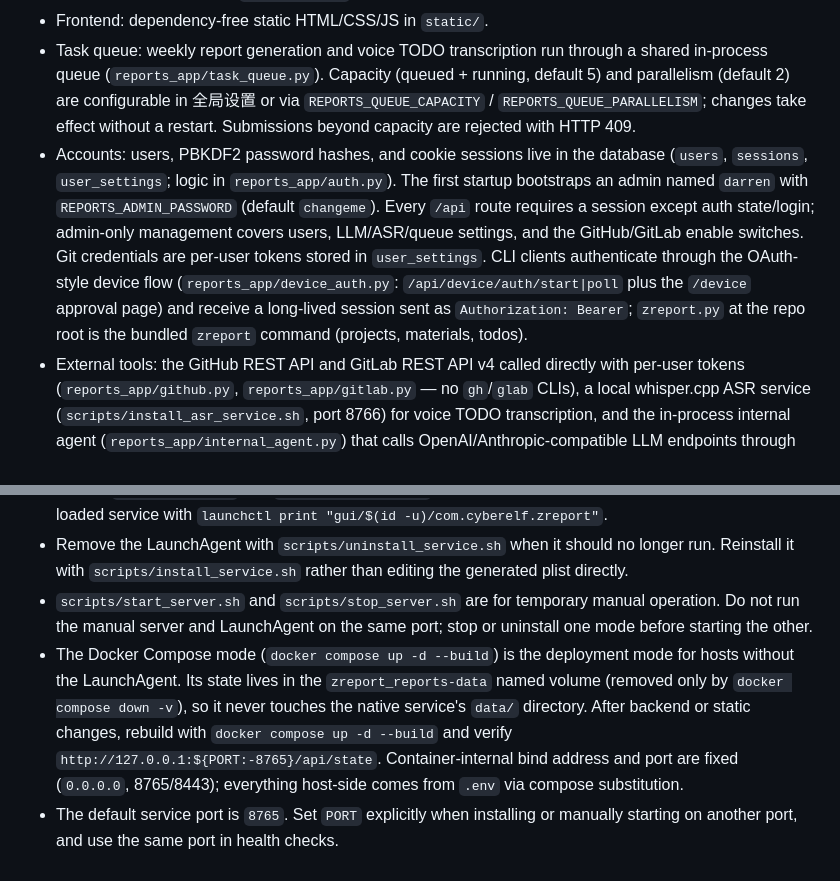
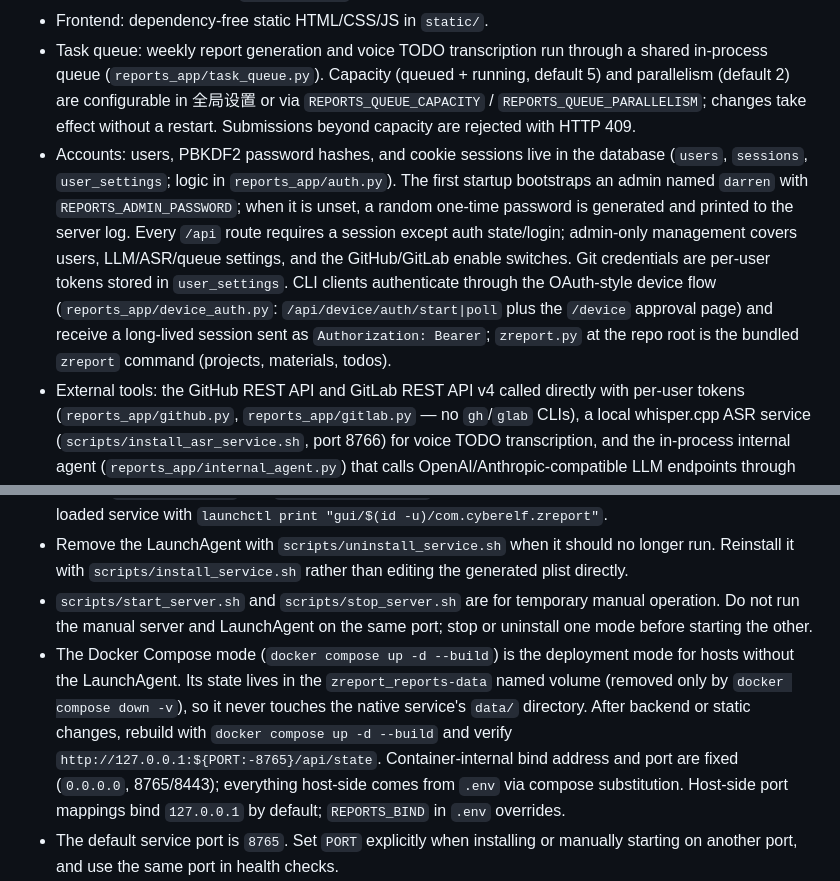
Before and after one commit to cyberelf/pm, a Markdown page: AGENTS.md, 2 parts joined by grey strips. GitHub-like rendering.

```diff
--- a/AGENTS.md
+++ b/AGENTS.md
@@ -11,7 +11,7 @@ This repository implements zreport (Zero Report), a local weekly project reporti
 - Uploads: local files under `data/uploads/`.
 - Frontend: dependency-free static HTML/CSS/JS in `static/`.
 - Task queue: weekly report generation and voice TODO transcription run through a shared in-process queue (`reports_app/task_queue.py`). Capacity (queued + running, default 5) and parallelism (default 2) are configurable in 全局设置 or via `REPORTS_QUEUE_CAPACITY` / `REPORTS_QUEUE_PARALLELISM`; changes take effect without a restart. Submissions beyond capacity are rejected with HTTP 409.
-- Accounts: users, PBKDF2 password hashes, and cookie sessions live in the database (`users`, `sessions`, `user_settings`; logic in `reports_app/auth.py`). The first startup bootstraps an admin named `darren` with `REPORTS_ADMIN_PASSWORD` (default `changeme`). Every `/api` route requires a session except auth state/login; admin-only management covers users, LLM/ASR/queue settings, and the GitHub/GitLab enable switches. Git credentials are per-user tokens stored in `user_settings`. CLI clients authenticate through the OAuth-style device flow (`reports_app/device_auth.py`: `/api/device/auth/start|poll` plus the `/device` approval page) and receive a long-lived session sent as `Authorization: Bearer`; `zreport.py` at the repo root is the bundled `zreport` command (projects, materials, todos).
+- Accounts: users, PBKDF2 password hashes, and cookie sessions live in the database (`users`, `sessions`, `user_settings`; logic in `reports_app/auth.py`). The first startup bootstraps an admin named `darren` with `REPORTS_ADMIN_PASSWORD`; when it is unset, a random one-time password is generated and printed to the server log. Every `/api` route requires a session except auth state/login; admin-only management covers users, LLM/ASR/queue settings, and the GitHub/GitLab enable switches. Git credentials are per-user tokens stored in `user_settings`. CLI clients authenticate through the OAuth-style device flow (`reports_app/device_auth.py`: `/api/device/auth/start|poll` plus the `/device` approval page) and receive a long-lived session sent as `Authorization: Bearer`; `zreport.py` at the repo root is the bundled `zreport` command (projects, materials, todos).
 - External tools: the GitHub REST API and GitLab REST API v4 called directly with per-user tokens (`reports_app/github.py`, `reports_app/gitlab.py` — no `gh`/`glab` CLIs), a local whisper.cpp ASR service (`scripts/install_asr_service.sh`, port 8766) for voice TODO transcription, and the in-process internal agent (`reports_app/internal_agent.py`) that calls OpenAI/Anthropic-compatible LLM endpoints through langchain bindings configured in 全局设置. The Codex/Claude CLI agent paths were removed; the internal agent is the only report/voice/summary provider.
 - Stable service: cross-platform login-service scripts in `scripts/` (macOS LaunchAgent, Linux systemd user unit, Windows Startup-folder `.bat` via Git Bash; `uninstall_service.sh [reports|asr]` removes them), plus a Docker Compose deployment mode (`compose.yaml`, `Dockerfile`, `docker/asr/Dockerfile`, `docker/entrypoint.sh`) that also runs the whisper.cpp ASR container, with state in the docker named volume `zreport_reports-data`, separate from `data/`. On NVIDIA GPU hosts layer on `compose.gpu.yaml` (`docker compose -f compose.yaml -f compose.gpu.yaml up -d --build`), which switches the asr build to `docker/asr/Dockerfile.cuda` and reserves all host GPUs.
 
@@ -51,7 +51,7 @@ curl --noproxy '*' http://127.0.0.1:8765/api/state
 - Inspect `data/server.log` and `data/server.err.log` when startup or API verification fails. Check the loaded service with `launchctl print "gui/$(id -u)/com.cyberelf.zreport"`.
 - Remove the LaunchAgent with `scripts/uninstall_service.sh` when it should no longer run. Reinstall it with `scripts/install_service.sh` rather than editing the generated plist directly.
 - `scripts/start_server.sh` and `scripts/stop_server.sh` are for temporary manual operation. Do not run the manual server and LaunchAgent on the same port; stop or uninstall one mode before starting the other.
-- The Docker Compose mode (`docker compose up -d --build`) is the deployment mode for hosts without the LaunchAgent. Its state lives in the `zreport_reports-data` named volume (removed only by `docker compose down -v`), so it never touches the native service's `data/` directory. After backend or static changes, rebuild with `docker compose up -d --build` and verify `http://127.0.0.1:${PORT:-8765}/api/state`. Container-internal bind address and port are fixed (`0.0.0.0`, 8765/8443); everything host-side comes from `.env` via compose substitution.
+- The Docker Compose mode (`docker compose up -d --build`) is the deployment mode for hosts without the LaunchAgent. Its state lives in the `zreport_reports-data` named volume (removed only by `docker compose down -v`), so it never touches the native service's `data/` directory. After backend or static changes, rebuild with `docker compose up -d --build` and verify `http://127.0.0.1:${PORT:-8765}/api/state`. Container-internal bind address and port are fixed (`0.0.0.0`, 8765/8443); everything host-side comes from `.env` via compose substitution. Host-side port mappings bind `127.0.0.1` by default; `REPORTS_BIND` in `.env` overrides.
 - The default service port is `8765`. Set `PORT` explicitly when installing or manually starting on another port, and use the same port in health checks.
 - `PORT`, `REPORTS_HOST`, `REPORTS_FAKE_PROVIDER`, `REPORTS_QUEUE_CAPACITY`, and `REPORTS_QUEUE_PARALLELISM` may live in a `.env` file at the repo root (git-ignored). `run.py` and `install_service.sh` load it for missing variables only; real environment variables always take precedence, and stored 全局设置 values override both for the queue limits.
 - The service additionally serves HTTPS on port `REPORTS_TLS_PORT` (default `8443`, empty disables it) with a self-signed cert under `data/tls/`; phones use that listener because microphone access requires a secure context. Health checks stay on the plain HTTP port.
```
Also changed, not shown: README.md (+7 -3 lines).
